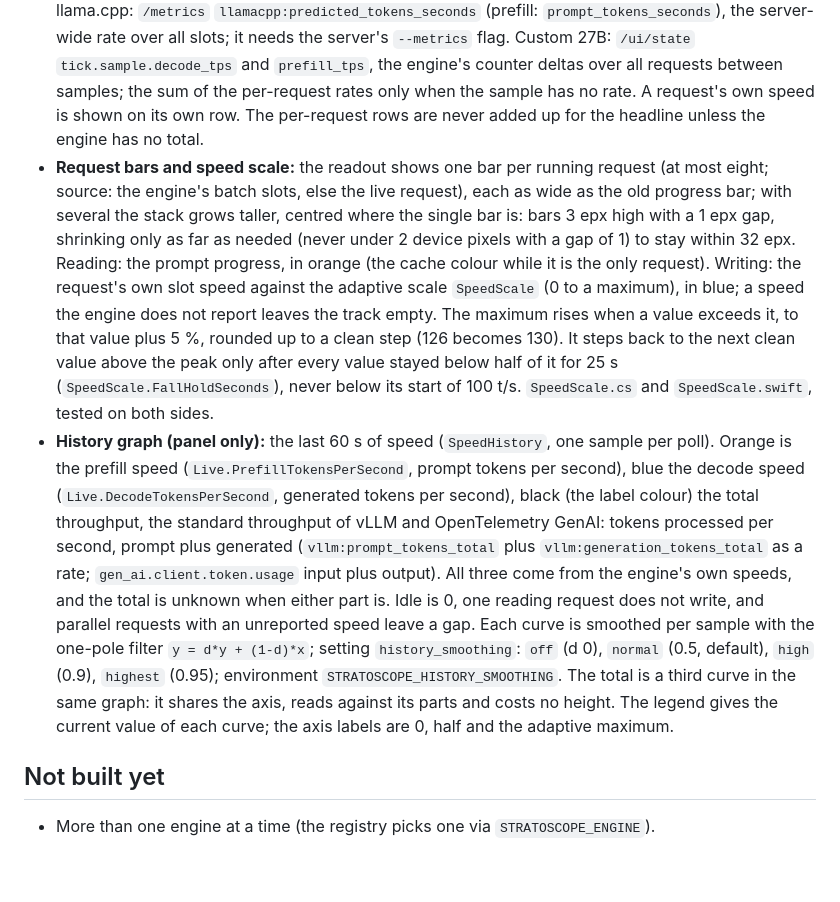
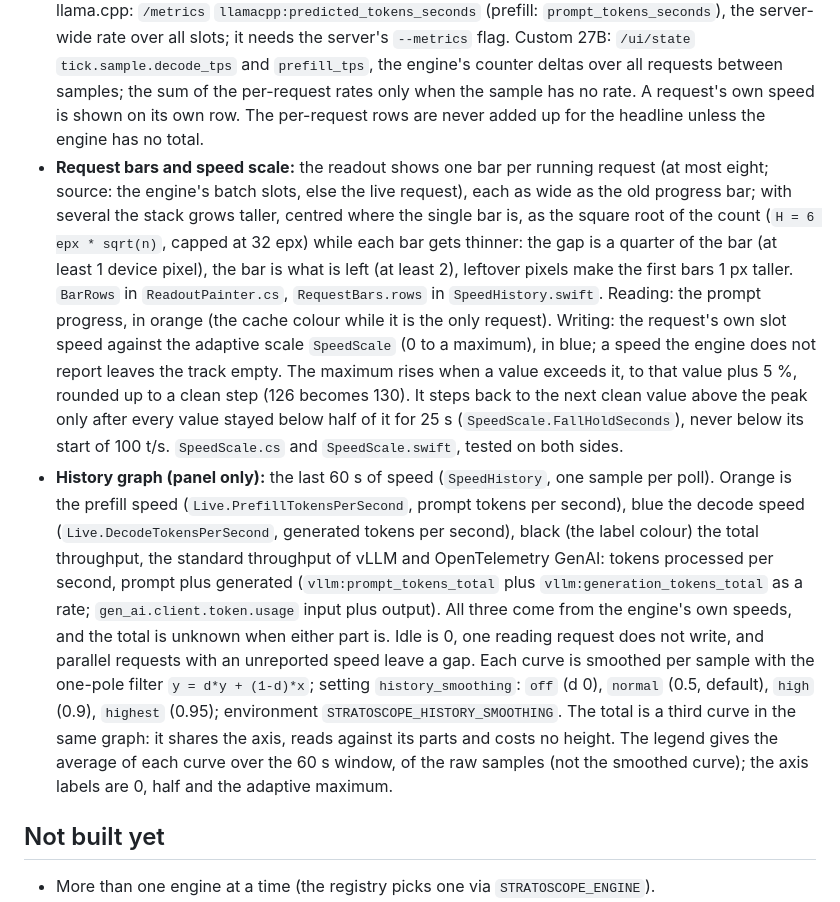
Before and after one commit to tebjan/stratoscope, a Markdown page: docs/ARCHITECTURE.md, the part around the change. Drawn GitHub-style; blank space fills up the shorter version.

Commit message:
Readout: bar stack height follows H1 * sqrt(n) with thinner bars; history legend shows the 60 s average of the raw samples; Swift mirrored (unbuilt) [skip ci] [skip cd]

```diff
--- a/docs/ARCHITECTURE.md
+++ b/docs/ARCHITECTURE.md
@@ -95,8 +95,8 @@ What every front end does the same way. The payloads in `Tests/Fixtures` with th
 - **States:** connecting (nothing shown), offline, no model (router answers, `running` empty; nothing is woken), loading (router state is not `ready`), then ready, reading, thinking, writing. An HTTP 429 from the router keeps the last data on screen, marked.
 - **Settings:** environment variable, then the settings file, then the default. A router without `url` is asked alone, never `127.0.0.1:8095`.
 - **Speed when several requests run together:** the headline decode speed (and the headline prefill speed while reading) is the engine's own total over all requests, for every engine. Strata: `live.tok_s` (the engine's total of the generating requests); when the engine has no total yet, the sum of the derived per-slot speeds (Windows only). Basalt: `live.tok_s`, which the engine sums over its slots. llama.cpp: `/metrics` `llamacpp:predicted_tokens_seconds` (prefill: `prompt_tokens_seconds`), the server-wide rate over all slots; it needs the server's `--metrics` flag. Custom 27B: `/ui/state` `tick.sample.decode_tps` and `prefill_tps`, the engine's counter deltas over all requests between samples; the sum of the per-request rates only when the sample has no rate. A request's own speed is shown on its own row. The per-request rows are never added up for the headline unless the engine has no total.
-- **Request bars and speed scale:** the readout shows one bar per running request (at most eight; source: the engine's batch slots, else the live request), each as wide as the old progress bar; with several the stack grows taller, centred where the single bar is: bars 3 epx high with a 1 epx gap, shrinking only as far as needed (never under 2 device pixels with a gap of 1) to stay within 32 epx. Reading: the prompt progress, in orange (the cache colour while it is the only request). Writing: the request's own slot speed against the adaptive scale `SpeedScale` (0 to a maximum), in blue; a speed the engine does not report leaves the track empty. The maximum rises when a value exceeds it, to that value plus 5 %, rounded up to a clean step (126 becomes 130). It steps back to the next clean value above the peak only after every value stayed below half of it for 25 s (`SpeedScale.FallHoldSeconds`), never below its start of 100 t/s. `SpeedScale.cs` and `SpeedScale.swift`, tested on both sides.
-- **History graph (panel only):** the last 60 s of speed (`SpeedHistory`, one sample per poll). Orange is the prefill speed (`Live.PrefillTokensPerSecond`, prompt tokens per second), blue the decode speed (`Live.DecodeTokensPerSecond`, generated tokens per second), black (the label colour) the total throughput, the standard throughput of vLLM and OpenTelemetry GenAI: tokens processed per second, prompt plus generated (`vllm:prompt_tokens_total` plus `vllm:generation_tokens_total` as a rate; `gen_ai.client.token.usage` input plus output). All three come from the engine's own speeds, and the total is unknown when either part is. Idle is 0, one reading request does not write, and parallel requests with an unreported speed leave a gap. Each curve is smoothed per sample with the one-pole filter `y = d*y + (1-d)*x`; setting `history_smoothing`: `off` (d 0), `normal` (0.5, default), `high` (0.9), `highest` (0.95); environment `STRATOSCOPE_HISTORY_SMOOTHING`. The total is a third curve in the same graph: it shares the axis, reads against its parts and costs no height. The legend gives the current value of each curve; the axis labels are 0, half and the adaptive maximum.
+- **Request bars and speed scale:** the readout shows one bar per running request (at most eight; source: the engine's batch slots, else the live request), each as wide as the old progress bar; with several the stack grows taller, centred where the single bar is, as the square root of the count (`H = 6 epx * sqrt(n)`, capped at 32 epx) while each bar gets thinner: the gap is a quarter of the bar (at least 1 device pixel), the bar is what is left (at least 2), leftover pixels make the first bars 1 px taller. `BarRows` in `ReadoutPainter.cs`, `RequestBars.rows` in `SpeedHistory.swift`. Reading: the prompt progress, in orange (the cache colour while it is the only request). Writing: the request's own slot speed against the adaptive scale `SpeedScale` (0 to a maximum), in blue; a speed the engine does not report leaves the track empty. The maximum rises when a value exceeds it, to that value plus 5 %, rounded up to a clean step (126 becomes 130). It steps back to the next clean value above the peak only after every value stayed below half of it for 25 s (`SpeedScale.FallHoldSeconds`), never below its start of 100 t/s. `SpeedScale.cs` and `SpeedScale.swift`, tested on both sides.
+- **History graph (panel only):** the last 60 s of speed (`SpeedHistory`, one sample per poll). Orange is the prefill speed (`Live.PrefillTokensPerSecond`, prompt tokens per second), blue the decode speed (`Live.DecodeTokensPerSecond`, generated tokens per second), black (the label colour) the total throughput, the standard throughput of vLLM and OpenTelemetry GenAI: tokens processed per second, prompt plus generated (`vllm:prompt_tokens_total` plus `vllm:generation_tokens_total` as a rate; `gen_ai.client.token.usage` input plus output). All three come from the engine's own speeds, and the total is unknown when either part is. Idle is 0, one reading request does not write, and parallel requests with an unreported speed leave a gap. Each curve is smoothed per sample with the one-pole filter `y = d*y + (1-d)*x`; setting `history_smoothing`: `off` (d 0), `normal` (0.5, default), `high` (0.9), `highest` (0.95); environment `STRATOSCOPE_HISTORY_SMOOTHING`. The total is a third curve in the same graph: it shares the axis, reads against its parts and costs no height. The legend gives the average of each curve over the 60 s window, of the raw samples (not the smoothed curve); the axis labels are 0, half and the adaptive maximum.
 
 ## Not built yet
 
```
Also changed, not shown: docs/WINDOWS.md (+2 -2 lines), docs/img/windows-panel-dark.png, docs/img/windows-panel-light.png, docs/img/windows-readout-parallel-100.png, docs/img/windows-readout-parallel-200.png, docs/img/windows-readout-parallel.png, 9 other files.
